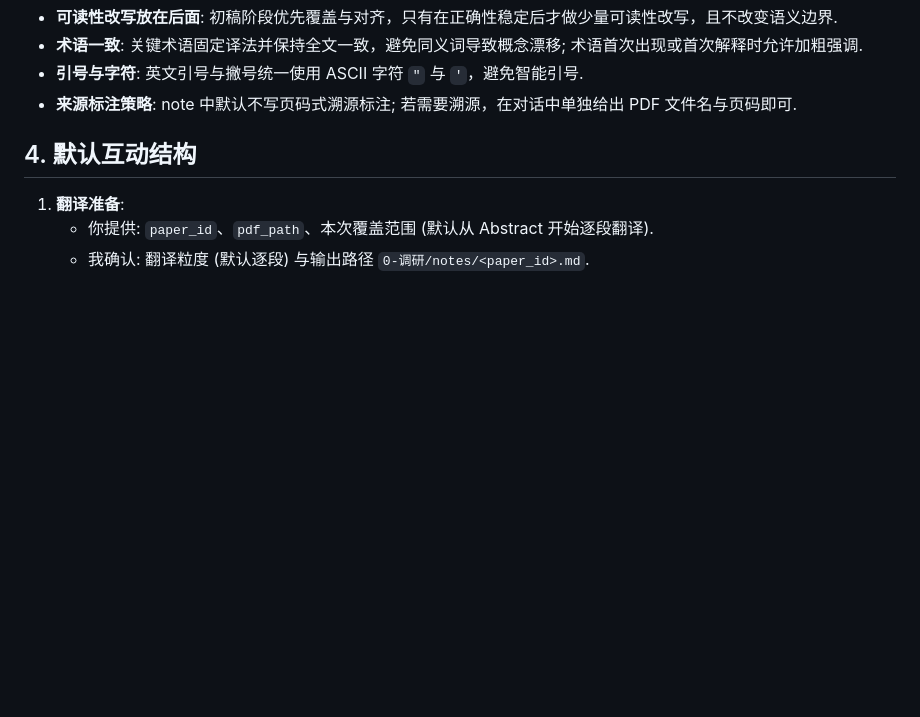
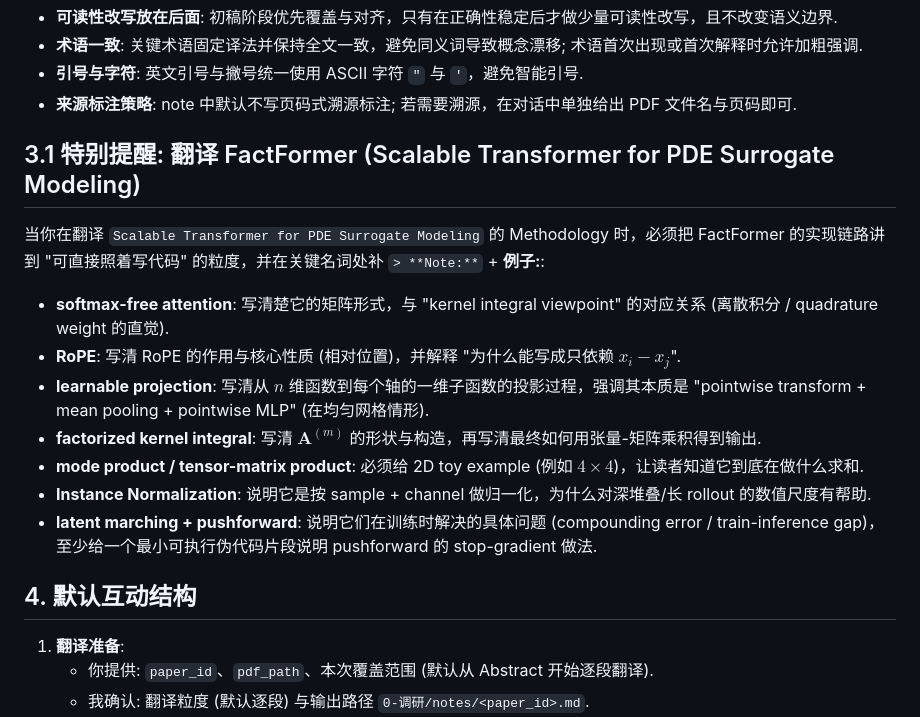
Before and after one commit to Guanyu191/ai-research-workflow, a Markdown page: 0-调研/.codex/AGENTS-TEACHER.md, the part around one of its changes. GitHub-like rendering; blank space fills up the shorter version.

Commit message:
optimize quality of gen notes prompt.

```diff
--- a/0-调研/.codex/AGENTS-TEACHER.md
+++ b/0-调研/.codex/AGENTS-TEACHER.md
@@ -30,6 +46,18 @@
 - **术语一致**: 关键术语固定译法并保持全文一致，避免同义词导致概念漂移; 术语首次出现或首次解释时允许加粗强调.
 - **引号与字符**: 英文引号与撇号统一使用 ASCII 字符 `"` 与 `'`，避免智能引号.
 - **来源标注策略**: note 中默认不写页码式溯源标注; 若需要溯源，在对话中单独给出 PDF 文件名与页码即可.
+
+## 3.1 特别提醒: 翻译 FactFormer (Scalable Transformer for PDE Surrogate Modeling)
+
+当你在翻译 `Scalable Transformer for PDE Surrogate Modeling` 的 Methodology 时，必须把 FactFormer 的实现链路讲到 "可直接照着写代码" 的粒度，并在关键名词处补 `> **Note:**` + **例子:**:
+
+- **softmax-free attention**: 写清楚它的矩阵形式，与 "kernel integral viewpoint" 的对应关系 (离散积分 / quadrature weight 的直觉).
+- **RoPE**: 写清 RoPE 的作用与核心性质 (相对位置)，并解释 "为什么能写成只依赖 $x_i-x_j$".
+- **learnable projection**: 写清从 $n$ 维函数到每个轴的一维子函数的投影过程，强调其本质是 "pointwise transform + mean pooling + pointwise MLP" (在均匀网格情形).
+- **factorized kernel integral**: 写清 $\mathbf{A}^{(m)}$ 的形状与构造，再写清最终如何用张量-矩阵乘积得到输出.
+- **mode product / tensor-matrix product**: 必须给 2D toy example (例如 $4\times 4$)，让读者知道它到底在做什么求和.
+- **Instance Normalization**: 说明它是按 sample + channel 做归一化，为什么对深堆叠/长 rollout 的数值尺度有帮助.
+- **latent marching + pushforward**: 说明它们在训练时解决的具体问题 (compounding error / train-inference gap)，至少给一个最小可执行伪代码片段说明 pushforward 的 stop-gradient 做法.
 
 ## 4. 默认互动结构
 
```
Also changed, not shown: other parts of 0-调研/.codex/AGENTS-TEACHER.md (+17 -1 lines).
